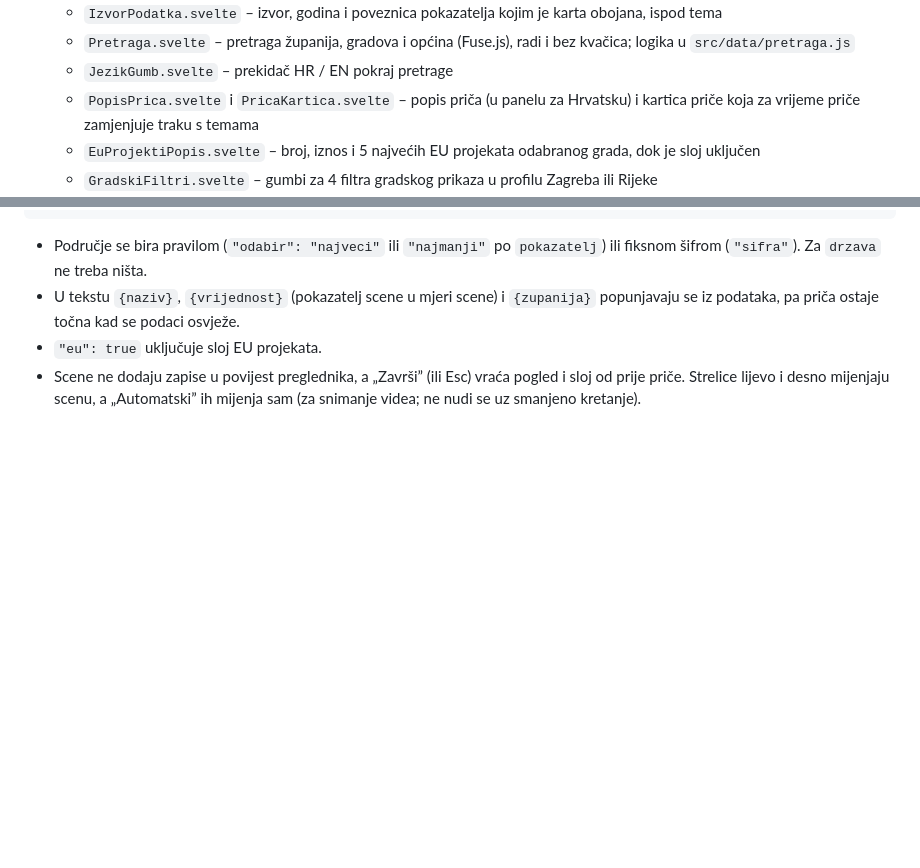
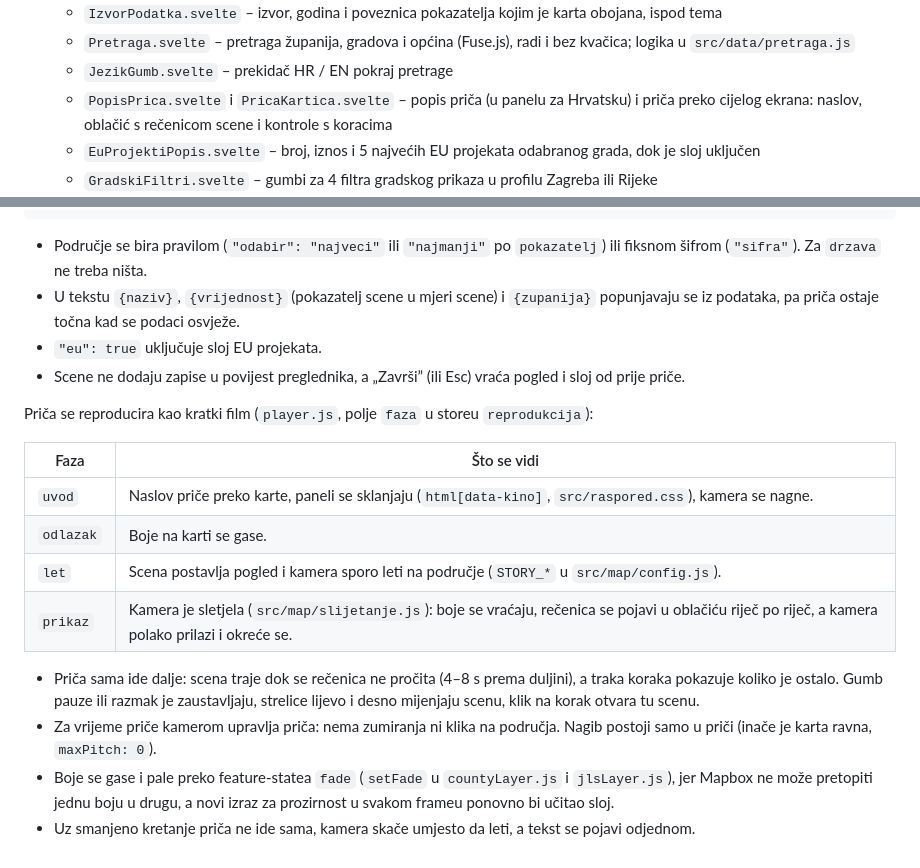
Before and after one commit to aborjan1/Kompas-Hrvatske, a Markdown page: web/README.md, 2 parts joined by grey strips. Rendered like a GitHub page; blank space fills up the shorter version.

```diff
--- a/web/README.md
+++ b/web/README.md
@@ -59,7 +59,7 @@ preglednika na 30 dana, pa se tijekom prezentacije ništa ne čeka s interneta.
   - `IzvorPodatka.svelte` – izvor, godina i poveznica pokazatelja kojim je karta obojana, ispod tema
   - `Pretraga.svelte` – pretraga županija, gradova i općina (Fuse.js), radi i bez kvačica; logika u `src/data/pretraga.js`
   - `JezikGumb.svelte` – prekidač HR / EN pokraj pretrage
-  - `PopisPrica.svelte` i `PricaKartica.svelte` – popis priča (u panelu za Hrvatsku) i kartica priče koja za vrijeme priče zamjenjuje traku s temama
+  - `PopisPrica.svelte` i `PricaKartica.svelte` – popis priča (u panelu za Hrvatsku) i priča preko cijelog ekrana: naslov, oblačić s rečenicom scene i kontrole s koracima
   - `EuProjektiPopis.svelte` – broj, iznos i 5 najvećih EU projekata odabranog grada, dok je sloj uključen
   - `GradskiFiltri.svelte` – gumbi za 4 filtra gradskog prikaza u profilu Zagreba ili Rijeke
   - `GrafVeza.svelte` – tema Nabava: graf veza (dobavljači i drugi gradovi i općine s istim dobavljačem) i popis dobavljača iz `nabava.json` (`src/data/nabava.js`)
@@ -136,4 +136,18 @@ Priča je naslov i niz scena u `price.json`. Scena postavlja zajednički pogled,
 - Područje se bira pravilom (`"odabir": "najveci"` ili `"najmanji"` po `pokazatelj`) ili fiksnom šifrom (`"sifra"`). Za `drzava` ne treba ništa.
 - U tekstu `{naziv}`, `{vrijednost}` (pokazatelj scene u mjeri scene) i `{zupanija}` popunjavaju se iz podataka, pa priča ostaje točna kad se podaci osvježe.
 - `"eu": true` uključuje sloj EU projekata.
-- Scene ne dodaju zapise u povijest preglednika, a „Završi” (ili Esc) vraća pogled i sloj od prije priče. Strelice lijevo i desno mijenjaju scenu, a „Automatski” ih mijenja sam (za snimanje videa; ne nudi se uz smanjeno kretanje).
+- Scene ne dodaju zapise u povijest preglednika, a „Završi” (ili Esc) vraća pogled i sloj od prije priče.
+
+Priča se reproducira kao kratki film (`player.js`, polje `faza` u storeu `reprodukcija`):
+
+| Faza | Što se vidi |
+| --- | --- |
+| `uvod` | Naslov priče preko karte, paneli se sklanjaju (`html[data-kino]`, `src/raspored.css`), kamera se nagne. |
+| `odlazak` | Boje na karti se gase. |
+| `let` | Scena postavlja pogled i kamera sporo leti na područje (`STORY_*` u `src/map/config.js`). |
+| `prikaz` | Kamera je sletjela (`src/map/slijetanje.js`): boje se vraćaju, rečenica se pojavi u oblačiću riječ po riječ, a kamera polako prilazi i okreće se. |
+
+- Priča sama ide dalje: scena traje dok se rečenica ne pročita (4–8 s prema duljini), a traka koraka pokazuje koliko je ostalo. Gumb pauze ili razmak je zaustavljaju, strelice lijevo i desno mijenjaju scenu, klik na korak otvara tu scenu.
+- Za vrijeme priče kamerom upravlja priča: nema zumiranja ni klika na područja. Nagib postoji samo u priči (inače je karta ravna, `maxPitch: 0`).
+- Boje se gase i pale preko feature-statea `fade` (`setFade` u `countyLayer.js` i `jlsLayer.js`), jer Mapbox ne može pretopiti jednu boju u drugu, a novi izraz za prozirnost u svakom frameu ponovno bi učitao sloj.
+- Uz smanjeno kretanje priča ne ide sama, kamera skače umjesto da leti, a tekst se pojavi odjednom.
```
Also changed, not shown: docs/sucelje.md (+11 -6 lines), docs/snimke/5-prica.jpg, 10 other files.
